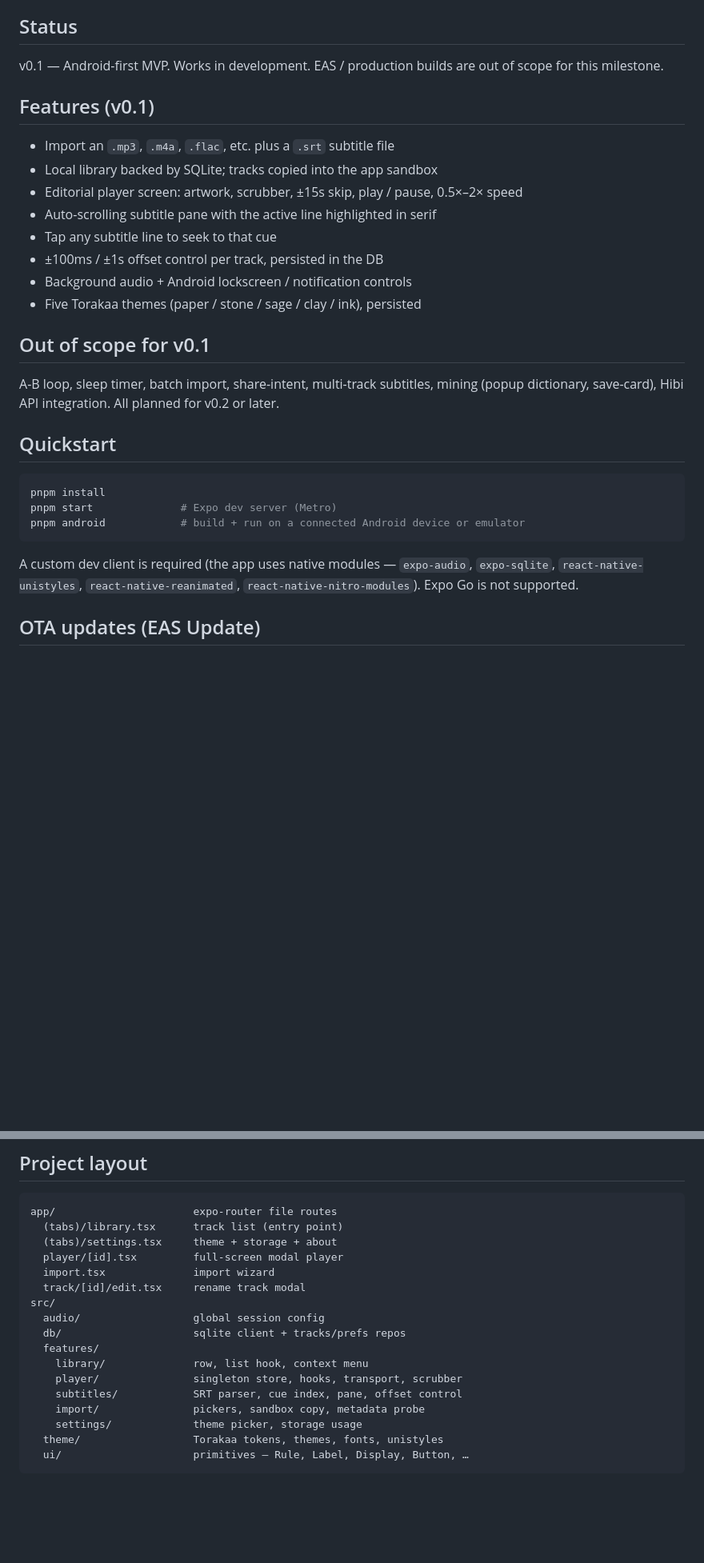
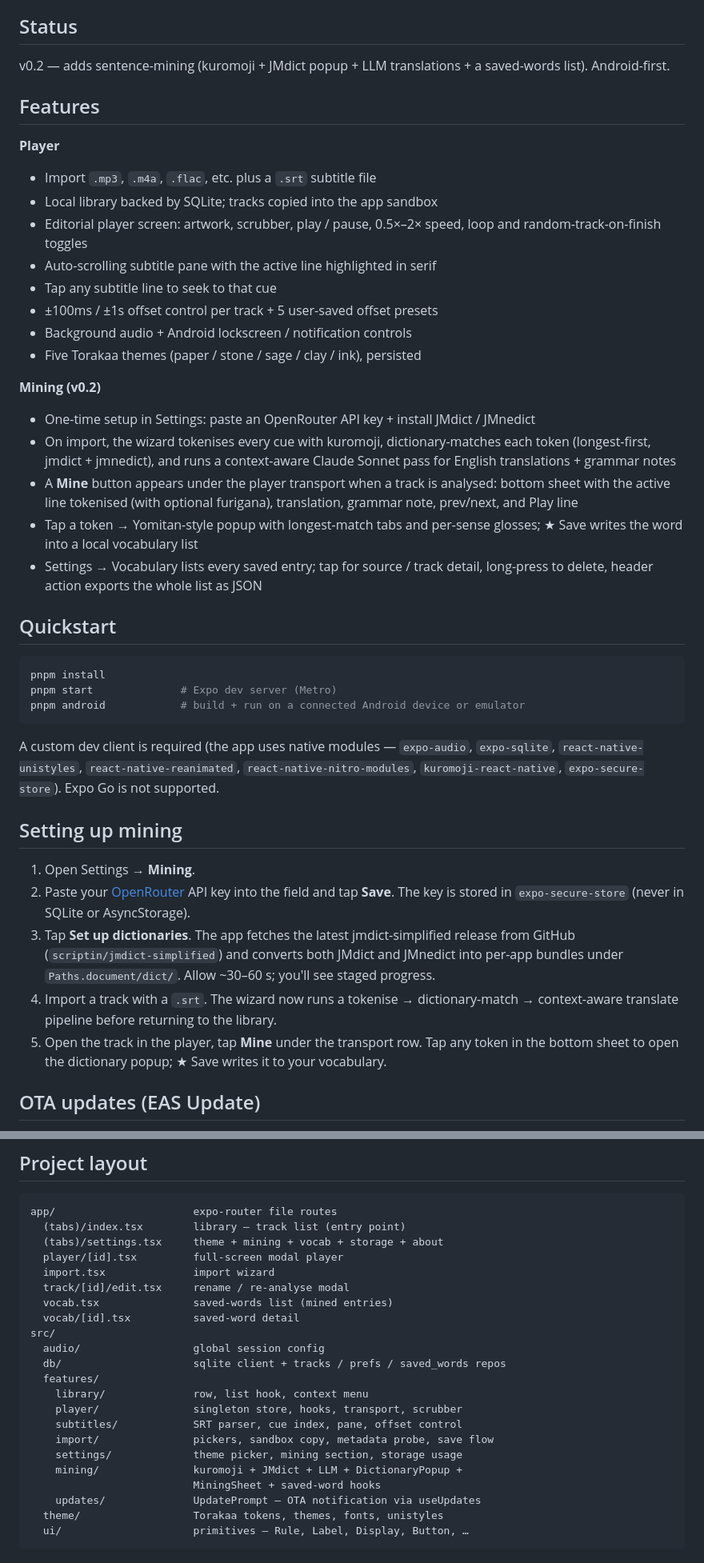
Before and after one commit to YannickHerrero/Hibi-Koe, a Markdown page: README.md, 2 parts joined by grey strips. Shown at 80% size. GitHub-like rendering; blank space fills up the shorter version.

Commit message:
docs: README walks through the mining stack
- bumps status to v0.2 with a feature inventory split into Player
  and Mining
- new 'Setting up mining' section: API-key paste, dictionary
  install, the import-wizard analyse step, the Mine button and
  the dictionary popup save flow
- src/ tree extended with the new mining/ folder + the vocab
  routes; native deps note bumped (kuromoji-react-native,
  expo-secure-store)

````diff
--- a/README.md
+++ b/README.md
@@ -6,22 +6,33 @@ Import an audio file with a matching SRT subtitle and Hibi Koe renders a Spotify
 
 ## Status
 
-v0.1 — Android-first MVP. Works in development. EAS / production builds are out of scope for this milestone.
+v0.2 — adds sentence-mining (kuromoji + JMdict popup + LLM translations + a saved-words list). Android-first.
 
-## Features (v0.1)
+## Features
 
-- Import an `.mp3`, `.m4a`, `.flac`, etc. plus a `.srt` subtitle file
+**Player**
+- Import `.mp3`, `.m4a`, `.flac`, etc. plus a `.srt` subtitle file
 - Local library backed by SQLite; tracks copied into the app sandbox
-- Editorial player screen: artwork, scrubber, ±15s skip, play / pause, 0.5×–2× speed
+- Editorial player screen: artwork, scrubber, play / pause, 0.5×–2× speed,
+  loop and random-track-on-finish toggles
 - Auto-scrolling subtitle pane with the active line highlighted in serif
 - Tap any subtitle line to seek to that cue
-- ±100ms / ±1s offset control per track, persisted in the DB
+- ±100ms / ±1s offset control per track + 5 user-saved offset presets
 - Background audio + Android lockscreen / notification controls
 - Five Torakaa themes (paper / stone / sage / clay / ink), persisted
 
-## Out of scope for v0.1
-
-A-B loop, sleep timer, batch import, share-intent, multi-track subtitles, mining (popup dictionary, save-card), Hibi API integration. All planned for v0.2 or later.
+**Mining (v0.2)**
+- One-time setup in Settings: paste an OpenRouter API key + install JMdict / JMnedict
+- On import, the wizard tokenises every cue with kuromoji, dictionary-matches
+  each token (longest-first, jmdict + jmnedict), and runs a context-aware
+  Claude Sonnet pass for English translations + grammar notes
+- A **Mine** button appears under the player transport when a track is analysed:
+  bottom sheet with the active line tokenised (with optional furigana), translation,
+  grammar note, prev/next, and Play line
+- Tap a token → Yomitan-style popup with longest-match tabs and per-sense
+  glosses; ★ Save writes the word into a local vocabulary list
+- Settings → Vocabulary lists every saved entry; tap for source / track detail,
+  long-press to delete, header action exports the whole list as JSON
 
 ## Quickstart
 
@@ -33,7 +44,16 @@ pnpm android            # build + run on a connected Android device or emulator
 
 A custom dev client is required (the app uses native modules — `expo-audio`,
 `expo-sqlite`, `react-native-unistyles`, `react-native-reanimated`,
-`react-native-nitro-modules`). Expo Go is not supported.
+`react-native-nitro-modules`, `kuromoji-react-native`, `expo-secure-store`).
+Expo Go is not supported.
+
+## Setting up mining
+
+1. Open Settings → **Mining**.
+2. Paste your [OpenRouter](https://openrouter.ai) API key into the field and tap **Save**. The key is stored in `expo-secure-store` (never in SQLite or AsyncStorage).
+3. Tap **Set up dictionaries**. The app fetches the latest jmdict-simplified release from GitHub (`scriptin/jmdict-simplified`) and converts both JMdict and JMnedict into per-app bundles under `Paths.document/dict/`. Allow ~30–60 s; you'll see staged progress.
+4. Import a track with a `.srt`. The wizard now runs a tokenise → dictionary-match → context-aware translate pipeline before returning to the library.
+5. Open the track in the player, tap **Mine** under the transport row. Tap any token in the bottom sheet to open the dictionary popup; ★ Save writes it to your vocabulary.
 
 ## OTA updates (EAS Update)
 
@@ -82,20 +102,25 @@ downloaded the prompt appears. In the dev client the prompt is silenced
 
 ```
 app/                      expo-router file routes
-  (tabs)/library.tsx      track list (entry point)
-  (tabs)/settings.tsx     theme + storage + about
+  (tabs)/index.tsx        library — track list (entry point)
+  (tabs)/settings.tsx     theme + mining + vocab + storage + about
   player/[id].tsx         full-screen modal player
   import.tsx              import wizard
-  track/[id]/edit.tsx     rename track modal
+  track/[id]/edit.tsx     rename / re-analyse modal
+  vocab.tsx               saved-words list (mined entries)
+  vocab/[id].tsx          saved-word detail
 src/
   audio/                  global session config
-  db/                     sqlite client + tracks/prefs repos
+  db/                     sqlite client + tracks / prefs / saved_words repos
   features/
     library/              row, list hook, context menu
     player/               singleton store, hooks, transport, scrubber
     subtitles/            SRT parser, cue index, pane, offset control
-    import/               pickers, sandbox copy, metadata probe
-    settings/             theme picker, storage usage
+    import/               pickers, sandbox copy, metadata probe, save flow
+    settings/             theme picker, mining section, storage usage
+    mining/               kuromoji + JMdict + LLM + DictionaryPopup +
+                          MiningSheet + saved-word hooks
+    updates/              UpdatePrompt — OTA notification via useUpdates
   theme/                  Torakaa tokens, themes, fonts, unistyles
   ui/                     primitives — Rule, Label, Display, Button, …
 ```
````
